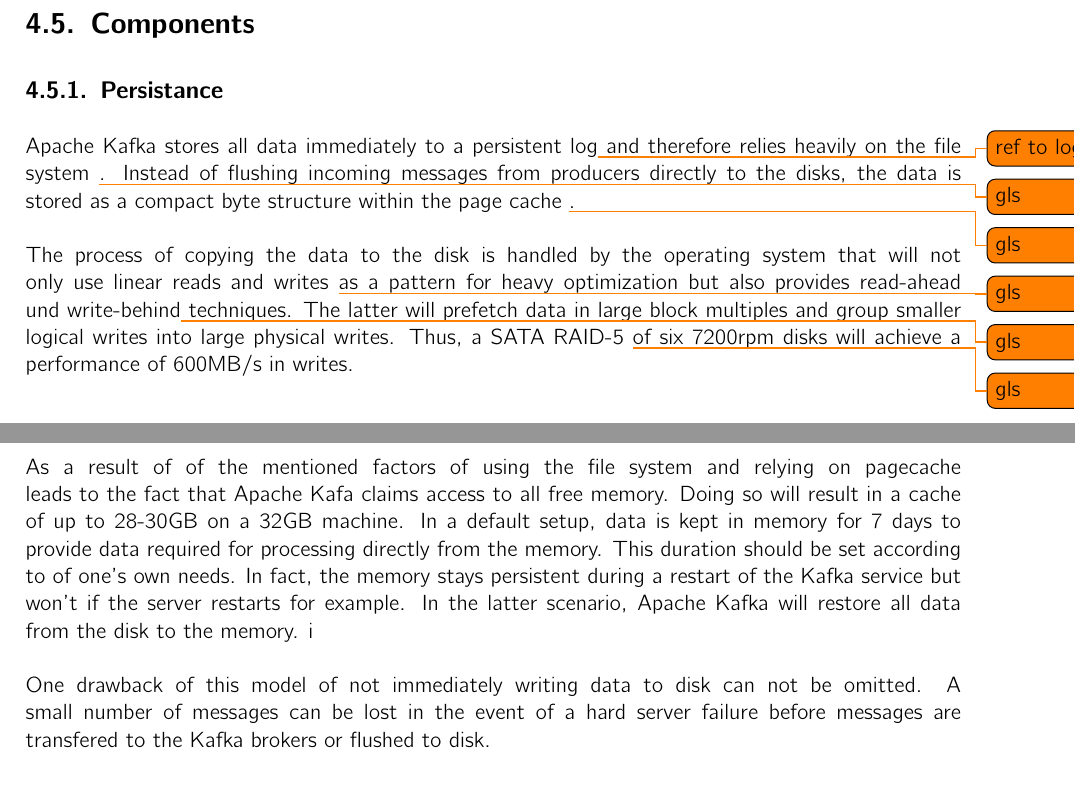
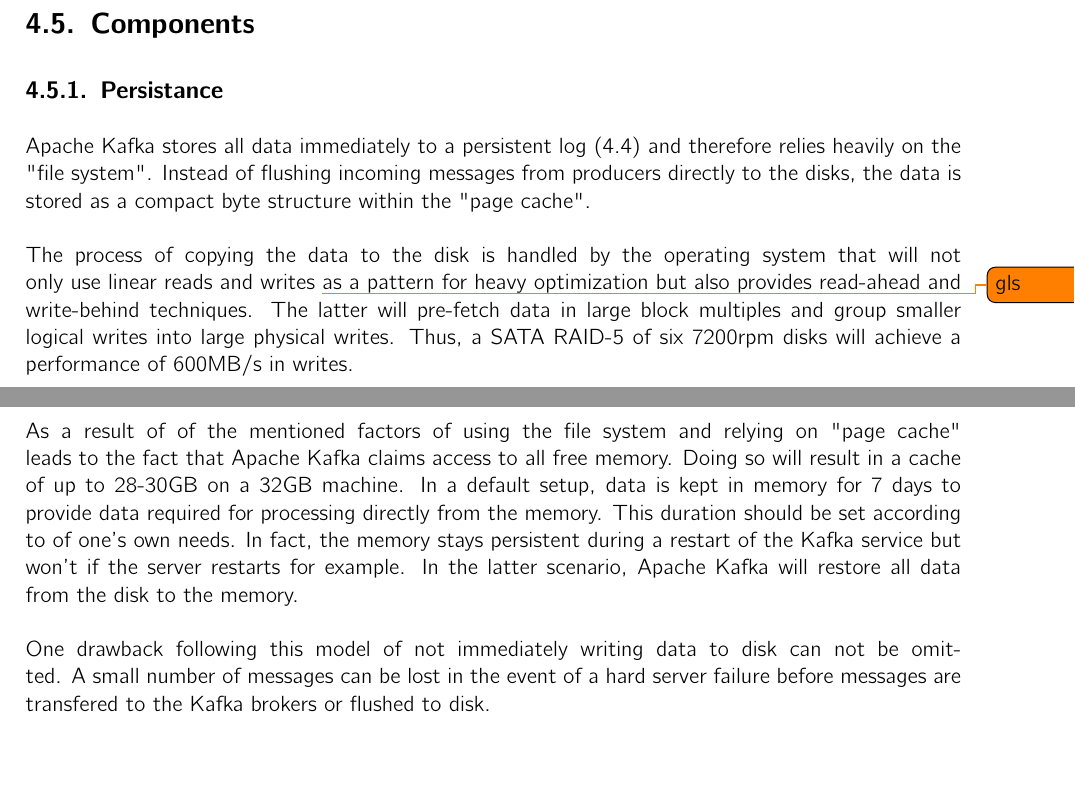
Before and after one commit to hmb-ba/doc, a LaTeX thesis (documentation.tex, which reads introduction_kafka.tex): two parts of pages 19 and 20 of 30, joined at a grey line, cut so that both start at the same text. Compiled offline with pdfLaTeX.

Commit message:
glossary entries for kafka persistence

```diff
--- a/introduction_kafka.tex
+++ b/introduction_kafka.tex
@@ -120,28 +121,29 @@
 
 \section{Components}
 \subsection{Persistance}
-Apache Kafka stores all data immediately to a persistent log\todo{ref to log}
-and therefore relies heavily on the file system \todo{gls}.
+Apache Kafka stores all data immediately to a persistent log
+(\ref{intro-kafka-log})
+and therefore relies heavily on the \gls{file system}.
 Instead of flushing incoming messages from producers directly to the disks, the
-data is stored as a compact byte structure within the page cache \todo{gls}.
+data is stored as a compact byte structure within the \gls{page cache}.
 \\ \\
 The process of copying the data to the disk is handled by the operating system
 that will not only use linear reads and writes \todo{gls} as a pattern for heavy
-optimization but also provides read-ahead und write-behind\todo{gls} techniques.
-The latter will prefetch data in large block multiples and group smaller logical
-writes into large physical writes. Thus, a SATA RAID-5 \todo{gls} of six 7200rpm
+optimization but also provides read-ahead and write-behind techniques.
+The latter will pre-fetch data in large block multiples and group smaller logical
+writes into large physical writes. Thus, a SATA RAID-5 of six 7200rpm
 disks will achieve a performance of 600MB/s in writes.
 \\ \\
 As a result of of the mentioned factors of using the file system and relying on
-pagecache leads to the fact that Apache Kafa claims access to all free memory.
+\gls{page cache} leads to the fact that Apache Kafka claims access to all free memory.
 Doing so will result in a cache of up to 28-30GB on a 32GB machine. In a default
 setup, data is kept in memory for 7 days to provide data required for processing
 directly from the memory. This duration should be set according to of one's own
 needs. In fact, the memory stays persistent during a restart of the Kafka
 service but won't if the server restarts for example. In the latter scenario,
-Apache Kafka will restore all data from the disk to the memory. i
+Apache Kafka will restore all data from the disk to the memory.
 \\ \\
-One drawback of this model of not immediately writing data to disk can not be
+One drawback following this model of not immediately writing data to disk can not be
 omitted. A small number of messages can be lost in the event of a hard server
 failure before messages are transfered to the Kafka brokers or flushed to disk.
 
```
Also changed, not shown: glossar.tex (+19 -0 lines), introduction_kafka.tex (1 more changed lines).
